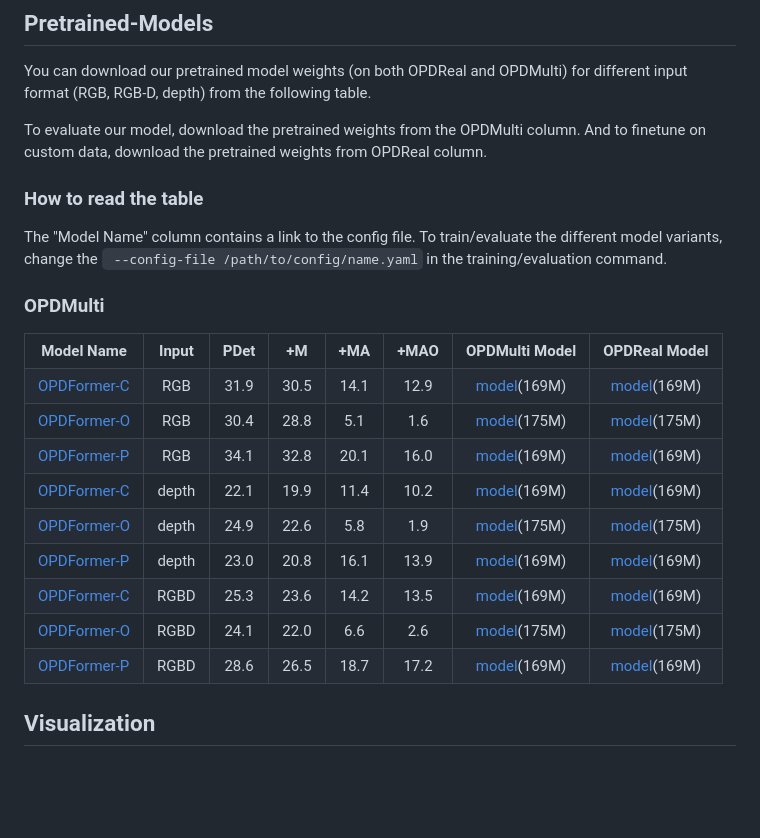
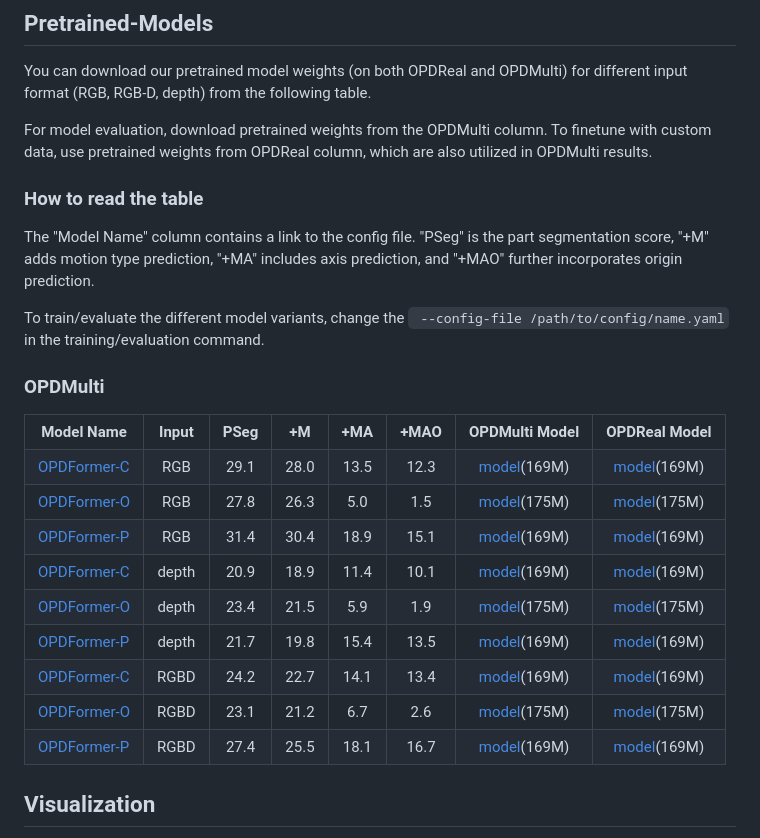
Before and after one commit to 3dlg-hcvc/OPDMulti, a Markdown page: README.md, the part around the change. Drawn GitHub-style; blank space fills up the shorter version.

Commit message:
Update pretrained model description in README.md

````diff
--- a/README.md
+++ b/README.md
@@ -93,10 +93,14 @@ python evaluate_on_log.py \
 
 You can download our pretrained model weights (on both OPDReal and OPDMulti) for different input format (RGB, RGB-D, depth) from the following table.
 
-To evaluate our model, download the pretrained weights from the OPDMulti column. And to finetune on custom data, download the pretrained weights from OPDReal column.
+
+For model evaluation, download pretrained weights from the OPDMulti column. To finetune with custom data, use pretrained weights from OPDReal column, which are also utilized in OPDMulti results.
 
 ### How to read the table
-The "Model Name" column contains a link to the config file. To train/evaluate the different model variants, change the ``` --config-file /path/to/config/name.yaml``` in the training/evaluation command.
+The "Model Name" column contains a link to the config file. "PSeg" is the part segmentation score, "+M" adds motion type prediction,
+"+MA" includes axis prediction, and "+MAO" further incorporates origin prediction.
+
+To train/evaluate the different model variants, change the ``` --config-file /path/to/config/name.yaml``` in the training/evaluation command.
 
 ### OPDMulti
 <table><tbody>
@@ -104,7 +108,7 @@ The "Model Name" column contains a link to the config file. To train/evaluate th
 <!-- TABLE HEADER -->
 <th valign="bottom">Model Name</th>
 <th valign="bottom">Input</th>
-<th valign="bottom">PDet</th>
+<th valign="bottom">PSeg</th>
 <th valign="bottom">+M</th>
 <th valign="bottom">+MA</th>
 <th valign="bottom">+MAO</th>
@@ -114,84 +118,84 @@ The "Model Name" column contains a link to the config file. To train/evaluate th
 <!-- ROW: OPDFormer with RGB input -->
 <tr><td align="left"><a href="opdformer/configs/opd_c_real.yaml">OPDFormer-C</a></td>
 <td align="center">RGB</td>
-<td align="center">31.9</td>
-<td align="center">30.5</td>
-<td align="center">14.1</td>
-<td align="center">12.9</td>
+<td align="center">29.1</td>
+<td align="center">28.0</td>
+<td align="center">13.5</td>
+<td align="center">12.3</td>
 <td align="center"><a href="https://aspis.cmpt.sfu.ca/projects/opdmulti/models/opdmulti/RGB/opdmulti_opdformer_c_rgb.pth">model</a>(169M)</td>
 <td align="center"><a href="https://aspis.cmpt.sfu.ca/projects/opdmulti/models/opdreal/RGB/opdreal_opdformer_c_rgb.pth">model</a>(169M)</td>
 </tr>
 <tr><td align="left"><a href="opdformer/configs/opd_o_real.yaml">OPDFormer-O</a></td>
 <td align="center">RGB</td>
-<td align="center">30.4</td>
-<td align="center">28.8</td>
-<td align="center">5.1</td>
-<td align="center">1.6</td>
+<td align="center">27.8</td>
+<td align="center">26.3</td>
+<td align="center">5.0</td>
+<td align="center">1.5</td>
 <td align="center"><a href="https://aspis.cmpt.sfu.ca/projects/opdmulti/models/opdmulti/RGB/opdmulti_opdformer_o_rgb.pth">model</a>(175M)</td>
 <td align="center"><a href="https://aspis.cmpt.sfu.ca/projects/opdmulti/models/opdreal/RGB/opdreal_opdformer_o_rgb.pth">model</a>(175M)</td>
 </tr>
 <tr><td align="left"><a href="opdformer/configs/opd_p_real.yaml">OPDFormer-P</a></td>
 <td align="center">RGB</td>
-<td align="center">34.1</td>
-<td align="center">32.8</td>
-<td align="center">20.1</td>
-<td align="center">16.0</td>
+<td align="center">31.4</td>
+<td align="center">30.4</td>
+<td align="center">18.9</td>
+<td align="center">15.1</td>
 <td align="center"><a href="https://aspis.cmpt.sfu.ca/projects/opdmulti/models/opdmulti/RGB/opdmulti_opdformer_p_rgb.pth">model</a>(169M)</td>
 <td align="center"><a href="https://aspis.cmpt.sfu.ca/projects/opdmulti/models/opdreal/RGB/opdreal_opdformer_p_rgb.pth">model</a>(169M)</td>
 </tr>
 <!-- ROW: OPDFormer with depth input -->
 <tr><td align="left"><a href="opdformer/configs/opd_c_real.yaml">OPDFormer-C</a></td>
 <td align="center">depth</td>
-<td align="center">22.1</td>
-<td align="center">19.9</td>
+<td align="center">20.9</td>
+<td align="center">18.9</td>
 <td align="center">11.4</td>
-<td align="center">10.2</td>
+<td align="center">10.1</td>
 <td align="center"><a href="https://aspis.cmpt.sfu.ca/projects/opdmulti/models/opdmulti/depth/opdmulti_opdformer_c_depth.pth">model</a>(169M)</td>
 <td align="center"><a href="https://aspis.cmpt.sfu.ca/projects/opdmulti/models/opdreal/depth/opdreal_opdformer_c_depth.pth">model</a>(169M)</td>
 </tr>
 <tr><td align="left"><a href="opdformer/configs/opd_o_real.yaml">OPDFormer-O</a></td>
 <td align="center">depth</td>
-<td align="center">24.9</td>
-<td align="center">22.6</td>
-<td align="center">5.8</td>
+<td align="center">23.4</td>
+<td align="center">21.5</td>
+<td align="center">5.9</td>
 <td align="center">1.9</td>
 <td align="center"><a href="https://aspis.cmpt.sfu.ca/projects/opdmulti/models/opdmulti/depth/opdmulti_opdformer_o_depth.pth">model</a>(175M)</td>
 <td align="center"><a href="https://aspis.cmpt.sfu.ca/projects/opdmulti/models/opdreal/depth/opdreal_opdformer_o_depth.pth">model</a>(175M)</td>
 </tr>
 <tr><td align="left"><a href="opdformer/configs/opd_p_real.yaml">OPDFormer-P</a></td>
 <td align="center">depth</td>
-<td align="center">23.0</td>
-<td align="center">20.8</td>
-<td align="center">16.1</td>
-<td align="center">13.9</td>
+<td align="center">21.7</td>
+<td align="center">19.8</td>
+<td align="center">15.4</td>
+<td align="center">13.5</td>
 <td align="center"><a href="https://aspis.cmpt.sfu.ca/projects/opdmulti/models/opdmulti/depth/opdmulti_opdformer_p_depth.pth">model</a>(169M)</td>
 <td align="center"><a href="https://aspis.cmpt.sfu.ca/projects/opdmulti/models/opdreal/depth/opdreal_opdformer_p_depth.pth">model</a>(169M)</td>
 </tr>
 <!-- ROW: OPDFormer with RGBD input -->
 <tr><td align="left"><a href="opdformer/configs/opd_c_real.yaml">OPDFormer-C</a></td>
 <td align="center">RGBD</td>
-<td align="center">25.3</td>
-<td align="center">23.6</td>
-<td align="center">14.2</td>
-<td align="center">13.5</td>
+<td align="center">24.2</td>
+<td align="center">22.7</td>
+<td align="center">14.1</td>
+<td align="center">13.4</td>
 <td align="center"><a href="https://aspis.cmpt.sfu.ca/projects/opdmulti/models/opdmulti/RGBD/opdmulti_opdformer_c_rgbd.pth">model</a>(169M)</td>
 <td align="center"><a href="https://aspis.cmpt.sfu.ca/projects/opdmulti/models/opdreal/RGBD/opdreal_opdformer_c_rgbd.pth">model</a>(169M)</td>
 </tr>
 <tr><td align="left"><a href="opdformer/configs/opd_o_real.yaml">OPDFormer-O</a></td>
 <td align="center">RGBD</td>
-<td align="center">24.1</td>
-<td align="center">22.0</td>
-<td align="center">6.6</td>
+<td align="center">23.1</td>
+<td align="center">21.2</td>
+<td align="center">6.7</td>
 <td align="center">2.6</td>
 <td align="center"><a href="https://aspis.cmpt.sfu.ca/projects/opdmulti/models/opdmulti/RGBD/opdmulti_opdformer_o_rgbd.pth">model</a>(175M)</td>
 <td align="center"><a href="https://aspis.cmpt.sfu.ca/projects/opdmulti/models/opdreal/RGBD/opdreal_opdformer_o_rgbd.pth">model</a>(175M)</td>
 </tr>
 <tr><td align="left"><a href="opdformer/configs/opd_p_real.yaml">OPDFormer-P</a></td>
 <td align="center">RGBD</td>
-<td align="center">28.6</td>
-<td align="center">26.5</td>
-<td align="center">18.7</td>
-<td align="center">17.2</td>
+<td align="center">27.4</td>
+<td align="center">25.5</td>
+<td align="center">18.1</td>
+<td align="center">16.7</td>
 <td align="center"><a href="https://aspis.cmpt.sfu.ca/projects/opdmulti/models/opdmulti/RGBD/opdmulti_opdformer_p_rgbd.pth">model</a>(169M)</td>
 <td align="center"><a href="https://aspis.cmpt.sfu.ca/projects/opdmulti/models/opdreal/RGBD/opdreal_opdformer_p_rgbd.pth">model</a>(169M)</td>
 </tr>
````
